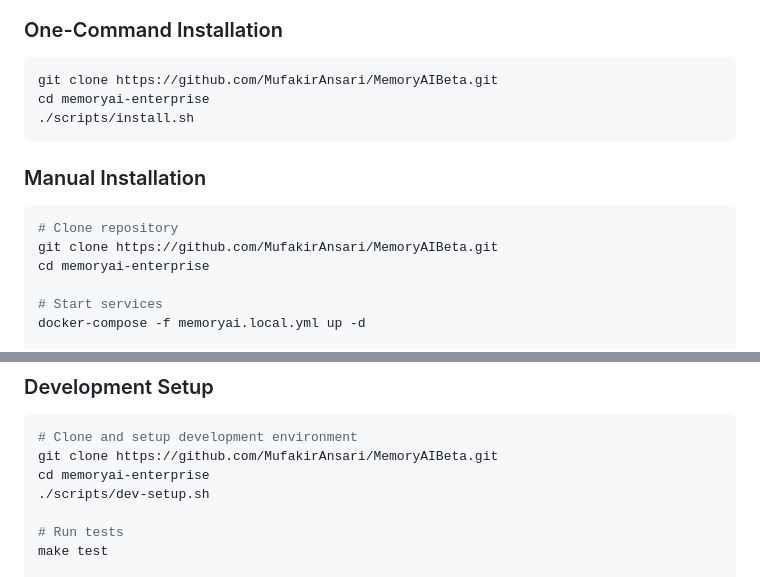
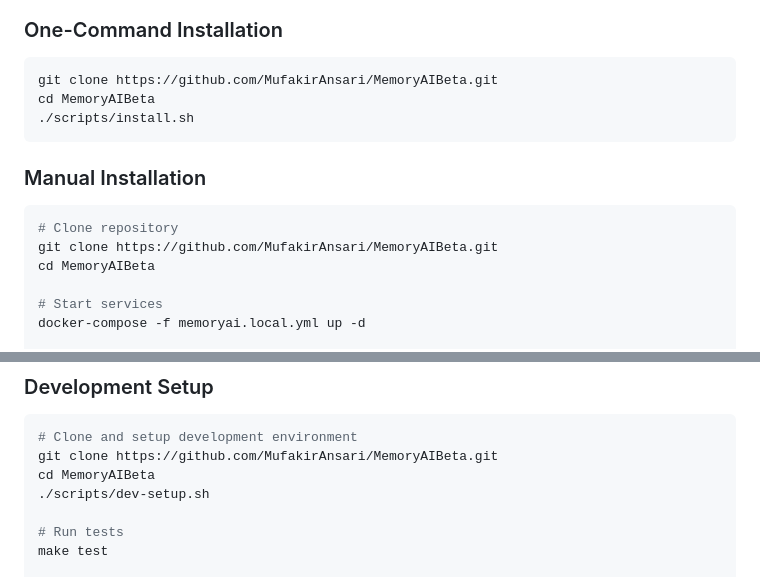
Before and after one commit to MufakirAnsari/MemoryAIBeta, a Markdown page: README.md, 2 parts joined by grey strips. GitHub-like rendering.

Commit message:
Fix directory name in README for installation steps
Updated directory name in installation instructions.

````diff
--- a/README.md
+++ b/README.md
@@ -40,7 +40,7 @@ MemoryAI Enterprise is a comprehensive, self-hosted AI ecosystem that brings hyp
 ### One-Command Installation
 ```bash
 git clone https://github.com/MufakirAnsari/MemoryAIBeta.git
-cd memoryai-enterprise
+cd MemoryAIBeta
 ./scripts/install.sh
 ```
 
@@ -48,7 +48,7 @@ cd memoryai-enterprise
 ```bash
 # Clone repository
 git clone https://github.com/MufakirAnsari/MemoryAIBeta.git
-cd memoryai-enterprise
+cd MemoryAIBeta
 
 # Start services
 docker-compose -f memoryai.local.yml up -d
@@ -115,7 +115,7 @@ docker-compose -f memoryai.local.yml up -d
 ```bash
 # Clone and setup development environment
 git clone https://github.com/MufakirAnsari/MemoryAIBeta.git
-cd memoryai-enterprise
+cd MemoryAIBeta
 ./scripts/dev-setup.sh
 
 # Run tests
````
